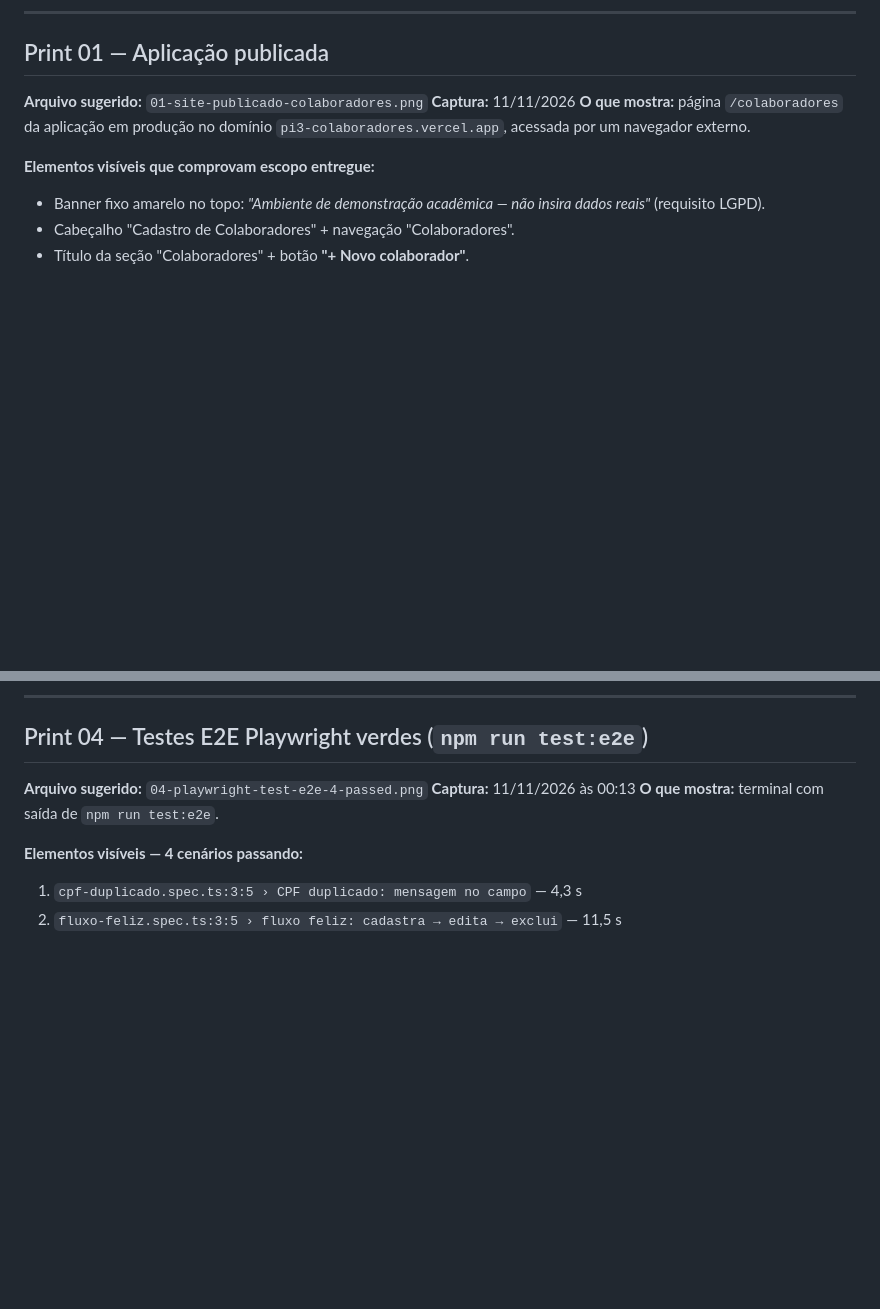
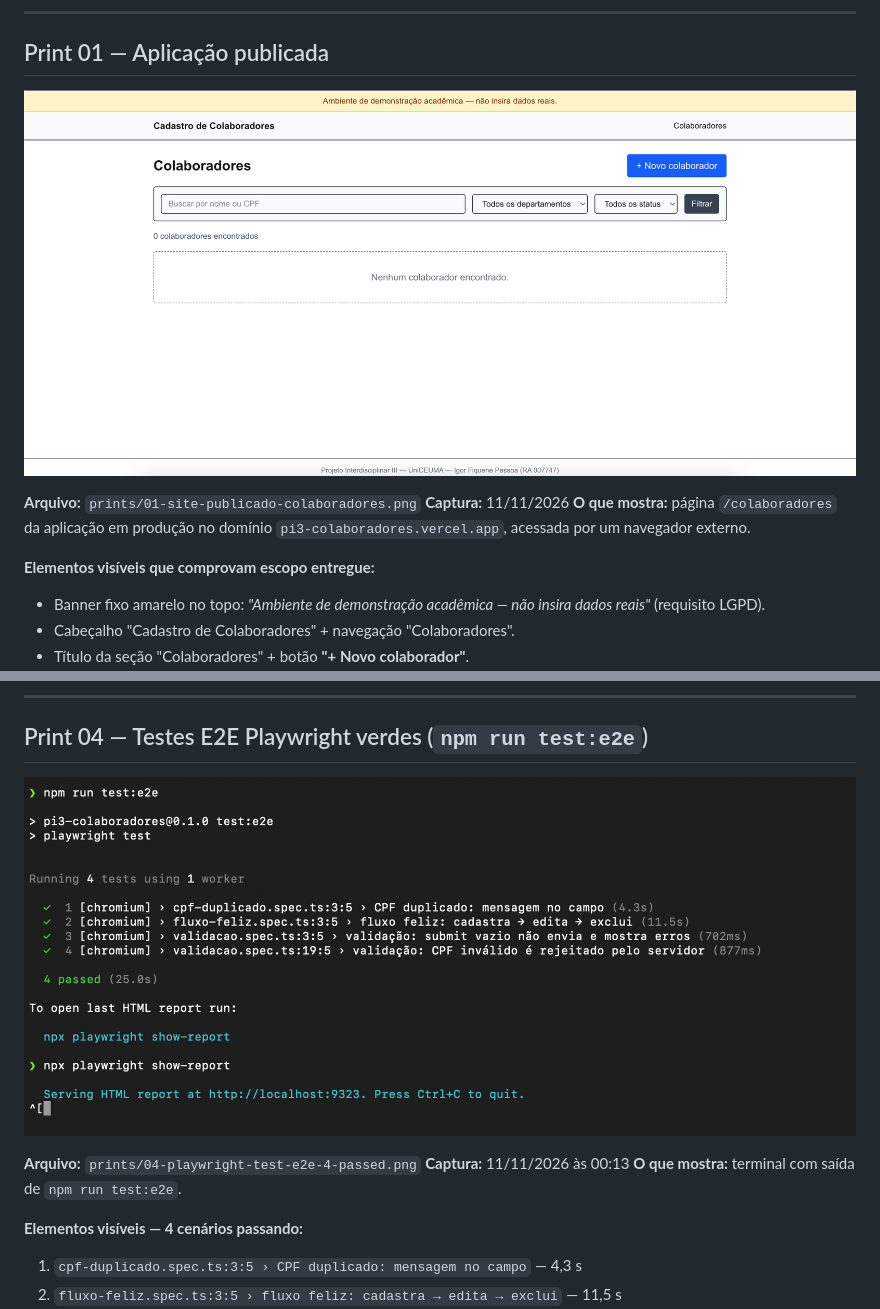
Before and after one commit to igorfiquene/pi3-colaboradores, a Markdown page: docs/evidencias/PRINTS.md, 2 parts joined by grey strips. Rendered like a GitHub page; pictures changed too: docs/evidencias/prints/01-site-publicado-colaboradores.png (added), docs/evidencias/prints/04-playwright-test-e2e-4-passed.png (added); blank space fills up the shorter version.

Commit message:
docs: adiciona 6 prints de evidência versionadas em docs/evidencias/prints

```diff
--- a/docs/evidencias/PRINTS.md
+++ b/docs/evidencias/PRINTS.md
@@ -8,7 +8,9 @@ Para versionar, salve cada imagem em `docs/evidencias/prints/` com o **nome de a
 
 ## Print 01 — Aplicação publicada
 
-**Arquivo sugerido:** `01-site-publicado-colaboradores.png`
+![](prints/01-site-publicado-colaboradores.png)
+
+**Arquivo:** `prints/01-site-publicado-colaboradores.png`
 **Captura:** 11/11/2026
 **O que mostra:** página `/colaboradores` da aplicação em produção no domínio `pi3-colaboradores.vercel.app`, acessada por um navegador externo.
 
@@ -92,7 +98,9 @@ Total ao pé: `Test Files 8 passed (8)`, `Tests 80 passed (80)`, `Duration 35,39
 
 ## Print 04 — Testes E2E Playwright verdes (`npm run test:e2e`)
 
-**Arquivo sugerido:** `04-playwright-test-e2e-4-passed.png`
+![](prints/04-playwright-test-e2e-4-passed.png)
+
+**Arquivo:** `prints/04-playwright-test-e2e-4-passed.png`
 **Captura:** 11/11/2026 às 00:13
 **O que mostra:** terminal com saída de `npm run test:e2e`.
 
```
Also changed, not shown: other parts of docs/evidencias/PRINTS.md (+12 -4 lines), docs/evidencias/prints/05-playwright-report-resumo.png (added), docs/evidencias/prints/06-playwright-report-detalhe-cpf-duplicado.png (added), 2 other files.
